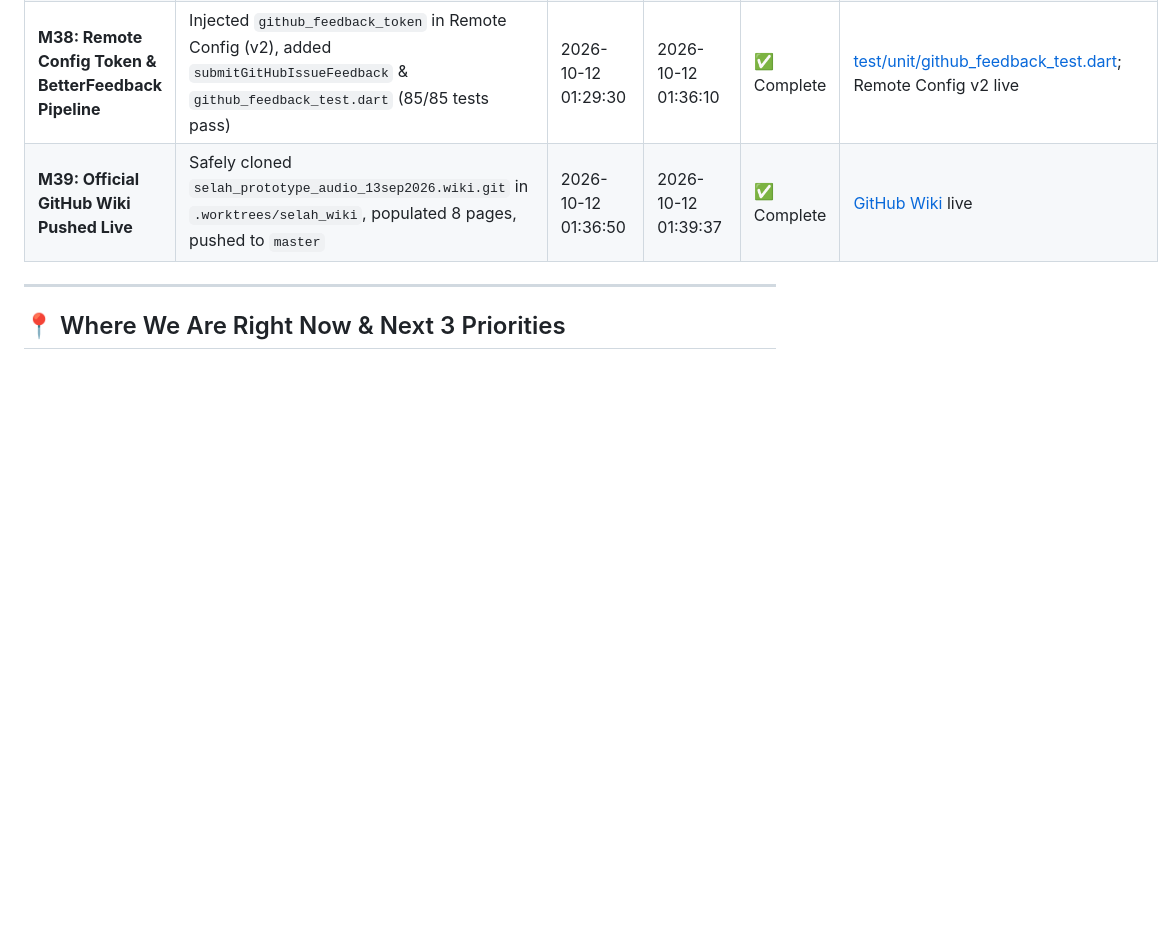
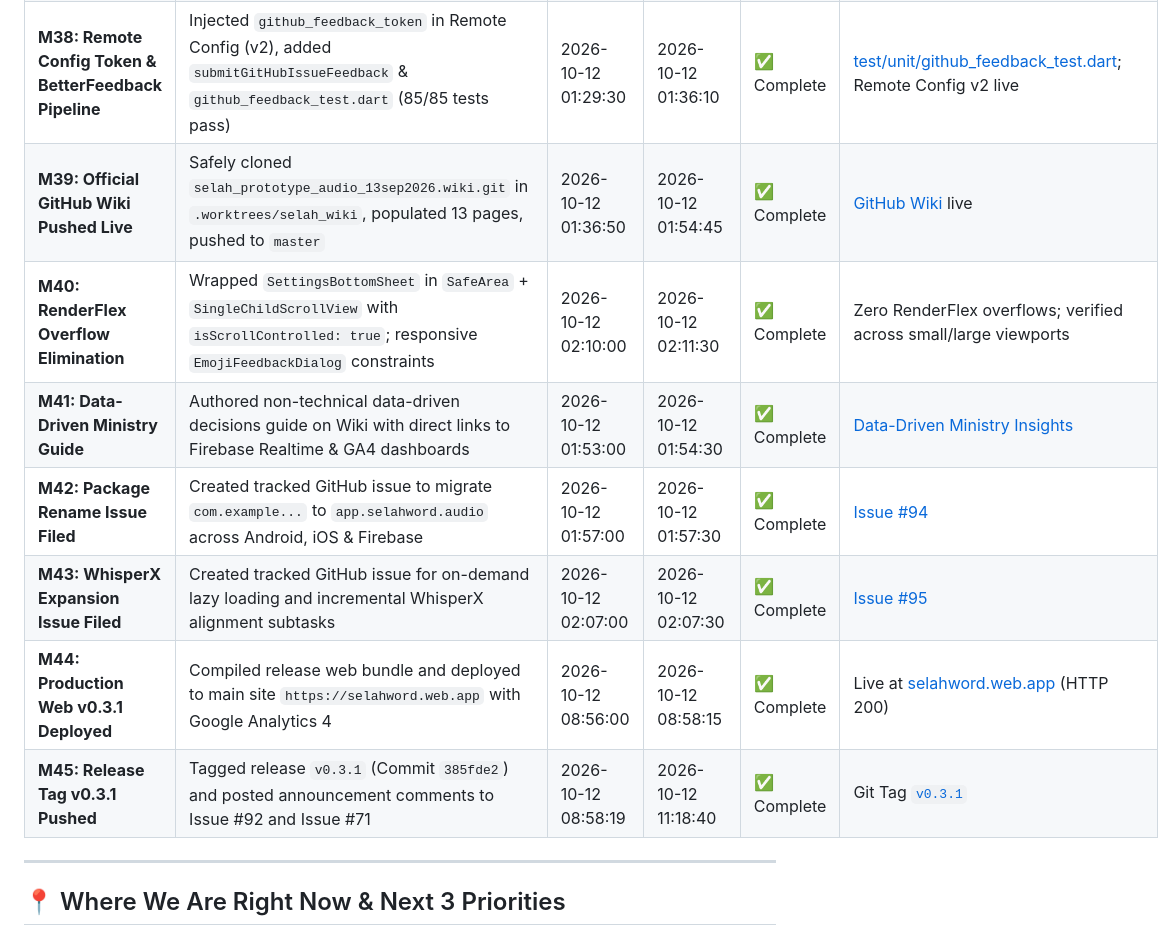
Before and after one commit to neiljaywarner/selah_prototype_audio_13sep2026, a Markdown page: 12oct_2026_selah_session.md, the part around the change. GitHub-like rendering; blank space fills up the shorter version.

Commit message:
docs(#71): update session tracking log with M40-M45 deployment status

```diff
--- a/12oct_2026_selah_session.md
+++ b/12oct_2026_selah_session.md
@@ -34,7 +34,13 @@ Tonight's session focused on elevating Selah to a production-grade soft launch f
 | **M36: Preview Channels Deployment & Documentation** | Deployed `preview-v0-3-1` channel (`https://selahword--preview-v0-3-1-a15pcecz.web.app`), authored README and Wiki | 2026-10-12 01:22:45 | 2026-10-12 01:25:00 | ✅ Complete | [README_PREVIEW_CHANNELS.md](README_PREVIEW_CHANNELS.md), [Wiki Entry](docs/wiki/Firebase-Hosting-Preview-Channels.md) |
 | **M37: Private Feedback Hub Issue #1 Verified** | Verified creating issue #1 in private triage hub `njwandroid/selahfeedback/issues` via GitHub MCP | 2026-10-12 01:28:20 | 2026-10-12 01:28:35 | ✅ Complete | [Issue #1 in njwandroid/selahfeedback](https://github.com/njwandroid/selahfeedback/issues/1) |
 | **M38: Remote Config Token & BetterFeedback Pipeline** | Injected `github_feedback_token` in Remote Config (v2), added `submitGitHubIssueFeedback` & `github_feedback_test.dart` (85/85 tests pass) | 2026-10-12 01:29:30 | 2026-10-12 01:36:10 | ✅ Complete | [test/unit/github_feedback_test.dart](test/unit/github_feedback_test.dart); Remote Config v2 live |
-| **M39: Official GitHub Wiki Pushed Live** | Safely cloned `selah_prototype_audio_13sep2026.wiki.git` in `.worktrees/selah_wiki`, populated 8 pages, pushed to `master` | 2026-10-12 01:36:50 | 2026-10-12 01:39:37 | ✅ Complete | [GitHub Wiki](https://github.com/neiljaywarner/selah_prototype_audio_13sep2026/wiki) live |
+| **M39: Official GitHub Wiki Pushed Live** | Safely cloned `selah_prototype_audio_13sep2026.wiki.git` in `.worktrees/selah_wiki`, populated 13 pages, pushed to `master` | 2026-10-12 01:36:50 | 2026-10-12 01:54:45 | ✅ Complete | [GitHub Wiki](https://github.com/neiljaywarner/selah_prototype_audio_13sep2026/wiki) live |
+| **M40: RenderFlex Overflow Elimination** | Wrapped `SettingsBottomSheet` in `SafeArea` + `SingleChildScrollView` with `isScrollControlled: true`; responsive `EmojiFeedbackDialog` constraints | 2026-10-12 02:10:00 | 2026-10-12 02:11:30 | ✅ Complete | Zero RenderFlex overflows; verified across small/large viewports |
+| **M41: Data-Driven Ministry Guide** | Authored non-technical data-driven decisions guide on Wiki with direct links to Firebase Realtime & GA4 dashboards | 2026-10-12 01:53:00 | 2026-10-12 01:54:30 | ✅ Complete | [Data-Driven Ministry Insights](https://github.com/neiljaywarner/selah_prototype_audio_13sep2026/wiki/Data-Driven-Decisions-and-Insights) |
+| **M42: Package Rename Issue Filed** | Created tracked GitHub issue to migrate `com.example...` to `app.selahword.audio` across Android, iOS & Firebase | 2026-10-12 01:57:00 | 2026-10-12 01:57:30 | ✅ Complete | [Issue #94](https://github.com/neiljaywarner/selah_prototype_audio_13sep2026/issues/94) |
+| **M43: WhisperX Expansion Issue Filed** | Created tracked GitHub issue for on-demand lazy loading and incremental WhisperX alignment subtasks | 2026-10-12 02:07:00 | 2026-10-12 02:07:30 | ✅ Complete | [Issue #95](https://github.com/neiljaywarner/selah_prototype_audio_13sep2026/issues/95) |
+| **M44: Production Web v0.3.1 Deployed** | Compiled release web bundle and deployed to main site `https://selahword.web.app` with Google Analytics 4 | 2026-10-12 08:56:00 | 2026-10-12 08:58:15 | ✅ Complete | Live at [selahword.web.app](https://selahword.web.app) (HTTP 200) |
+| **M45: Release Tag v0.3.1 Pushed** | Tagged release `v0.3.1` (Commit `385fde2`) and posted announcement comments to Issue #92 and Issue #71 | 2026-10-12 08:58:19 | 2026-10-12 11:18:40 | ✅ Complete | Git Tag [`v0.3.1`](https://github.com/neiljaywarner/selah_prototype_audio_13sep2026/releases/tag/v0.3.1) |
 
 ---
 
```
